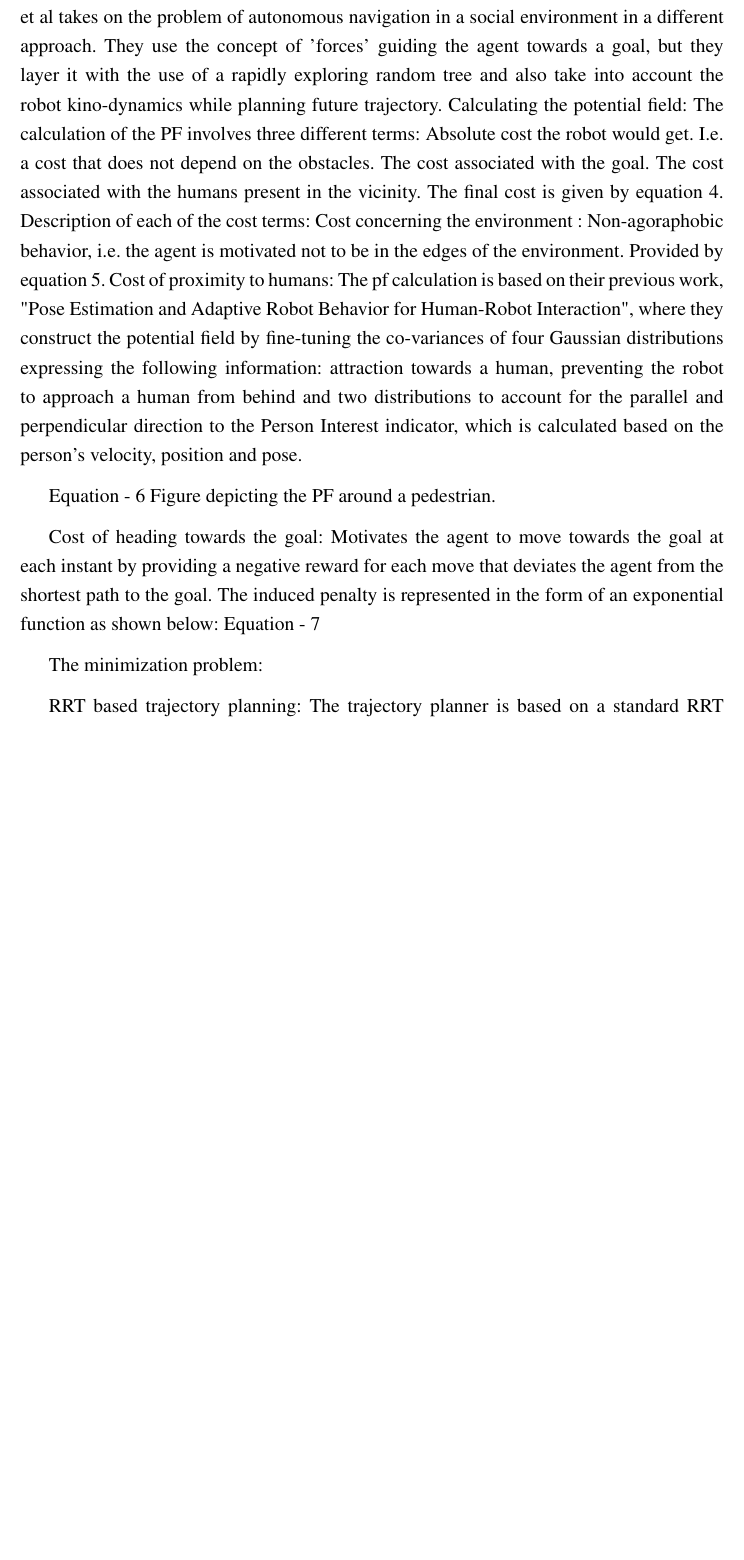
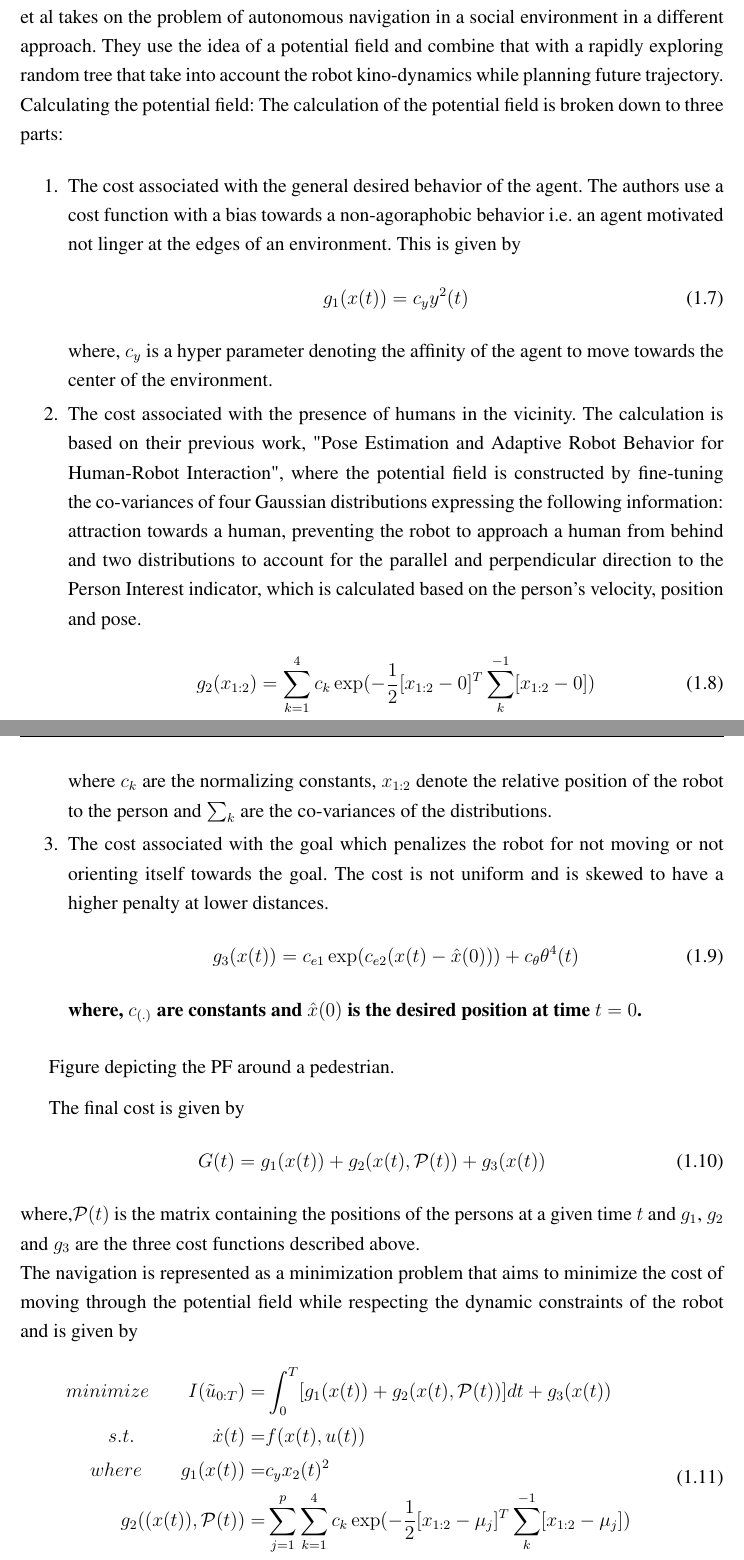
Before and after one commit to ranok92/my_masters_thesis, a LaTeX thesis (LaTeX-Thesis-Template/Thesis.tex, which reads LaTeX-Thesis-Template/base/chapter/chapter1.tex): part of page 19 of 42 before the commit and two parts of pages 19 and 20 of 43 after it, the two joined at a grey line, cut so that both start at the same text, the shorter picture padded with empty space. Compiled offline with LaTeX, dvips and Ghostscript.

Commit message:
Modified Svenstrup et al's work.

```diff
--- a/LaTeX-Thesis-Template/base/chapter/chapter1.tex
+++ b/LaTeX-Thesis-Template/base/chapter/chapter1.tex
@@ -79,28 +79,44 @@ Cost_{final}(x,y) \leftarrow Cost_{merged}(x,y)
 Once the final cost grid is obtained, a path between two points on the grid is computed using $A^*$ search.
 
 \subsubsection*{Svenstrup et al}
-Finally, we look into another body of work by Svenstrup et al, that combines a potential field-like cost map with a probabilistic road map. The probabilistic road map is a class of planning algorithms where a robot navigates from a starting point to a goal point by creating a graph in a given space. The graph is constructed by generating random samples and trying to connect them to the existing graph.\\
-In their work, Trajectory planning for robots in dynamic human environment, SvenStrup et al takes on the problem of autonomous navigation in a social environment in a different approach. They use the concept of 'forces' guiding the agent towards a goal, but they layer it with the use of a rapidly exploring random tree and also take into account the robot kino-dynamics while planning future trajectory.
+Lastly, we look into another body of work by Svenstrup et al, that combines a potential field-like cost map with a probabilistic road map. The probabilistic road map is a class of planning algorithms where a robot navigates from a starting point to a goal point by creating a graph in a given space. The graph is constructed by generating random samples and trying to connect them to the existing graph.\\
+In their work, Trajectory planning for robots in dynamic human environment, Svenstrup et al takes on the problem of autonomous navigation in a social environment in a different approach. They use the idea of a potential field and combine that with a rapidly exploring random tree that take into account the robot kino-dynamics while planning future trajectory.
 Calculating the potential field:
-The calculation of the PF involves three different terms:
-Absolute cost the robot would get. I.e. a cost that does not depend on the obstacles.
-The cost associated with the goal.
-The cost associated with the humans present in the vicinity.
-The final cost is given by equation 4.
-Description of each of the cost terms:
-Cost concerning the environment :
-Non-agoraphobic behavior,  i.e. the agent is motivated not to be in the edges of the environment. Provided by equation 5.
-Cost of proximity to humans:
-The pf calculation is based on their previous work, "Pose Estimation and Adaptive Robot Behavior for Human-Robot Interaction", where they construct the potential field by fine-tuning the co-variances of four Gaussian distributions expressing the following information: attraction towards a human, preventing the robot to approach a human from behind and two distributions to account for the parallel and perpendicular direction to the Person Interest indicator, which is calculated based on the person's velocity, position and pose.
+The calculation of the potential field is broken down to three parts:
+\begin{enumerate}
+\item The cost associated with the general desired behavior of the agent. The authors use a cost function with a bias towards a non-agoraphobic behavior i.e. an agent motivated not linger at the edges of an environment. This is given by
+\begin{align}
+g_{1}(x(t)) = c_{y}y^{2}(t)
+\end{align}
+where, $c_y$ is a hyper parameter denoting the affinity of the agent to move towards the center of the environment.
+\item The cost associated with the presence of humans in the vicinity. The calculation is based on their previous work, "Pose Estimation and Adaptive Robot Behavior for Human-Robot Interaction", where the potential field is constructed by fine-tuning the co-variances of four Gaussian distributions expressing the following information: attraction towards a human, preventing the robot to approach a human from behind and two distributions to account for the parallel and perpendicular direction to the Person Interest indicator, which is calculated based on the person's velocity, position and pose.
+\begin{align}
+g_{2}(x_{1:2}) = \sum_{k=1}^{4}c_{k}\exp(-\frac{1}{2}[x_{1:2} - 0]^{T}\sum^{-1}_{k}[x_{1:2} - 0])
+\end{align}
+where $c_{k}$ are the normalizing constants, $x_{1:2}$ denote the relative position of the robot to the person and $\sum_k$ are the co-variances of the distributions.
+\item The cost associated with the goal which penalizes the robot for not moving or not orienting itself towards the goal. The cost is not uniform and is skewed to have a higher penalty at lower distances.
+\begin{align}
+g_{3}(x(t)) = c_{e1}\exp(c_{e2}(x(t) - \hat{x}(0))) + c_{\theta}\theta^{4}(t)
+\end{align}
+\textbf{where, $c_{(.)}$ are constants and $\hat{x}(0)$ is the desired position at time $t=0$.}
+\end{enumerate}
 
-Equation - 6
 Figure depicting the PF around a pedestrian.
 
-Cost of heading towards the goal:
-Motivates the agent to move towards the goal at each instant by providing a  negative reward for each move that deviates the agent from the shortest path to the goal. The induced penalty is represented in the form of an exponential function as shown below:
-Equation - 7
+The final cost is given by
+\begin{align}
+G(t) = g_{1}(x(t)) + g_{2}(x(t), \mathcal{P}(t)) + g_{3}(x(t))
+\end{align}
+where,$\mathcal{P}(t)$ is the matrix containing the positions of the persons at a given time $t$ and $g_{1}$, $g_{2}$ and $g_{3}$ are the three cost functions described above.\\
+The navigation is represented as a minimization problem that aims to minimize the cost of moving through the potential field while respecting the dynamic constraints of the robot and is given by
+\begin{align}
+\begin{split}
+minimize \qquad I(\tilde{u}_{0:T}) = &\int_{0}^{T} [g_{1}(x(t)) + g_{2}(x(t), \mathcal{P}(t))]dt + g_{3}(x(t))\\
+s.t. \qquad \qquad \dot{x}(t) = & f(x(t),u(t)) \\
+where \qquad g_{1}(x(t)) = &c_{y}x_{2}(t)^{2}\\
+		g_{2}((x(t)), \mathcal{P}(t)) = &\sum_{j=1}^{p} \sum_{k=1}^{4} c_{k}\exp(-\frac{1}{2}[x_{1:2} - \mu_{j}]^{T}\sum^{-1}_{k}[x_{1:2} - \mu_{j}])\\
+		g_{3}(x(T)) = & c_{e1}\exp(c_{e2}(x_{1}(T) - x_{1}(0))) + c_{\theta}x_{4}^{4}(T)
+\end{split}
+\end{align}
+The choice of trajectory planner used for the problem at hand is a modified rapidly exploring random tree (RRT). They introduce a step to prune the nodes that helps in reducing the size of the tree and improving the stopping condition for extending the tree. Instead of depending on an error, they place a limit on the number of nodes that can be added to the tree and terminate accordingly. Finally, the trajectories with a smaller penalty are preferred over trajectories with newer vertices.
 
-The minimization problem:
-
-RRT based trajectory planning:
-The trajectory planner is based on a standard RRT planner with some key modifications. The introduce a step to prune the nodes that helps in reducing the size of the tree. They also modify the stopping condition for extending the tree. Instead of depending on an error, they place a limit on the number of nodes that can be added to the tree and terminate according to that. Finally, the trajectories with a smaller penalty are preferred over trajectories with newer vertices.
```
Also changed, not shown: LaTeX-Thesis-Template/base/chapter/chapter1.tex (11 more changed lines).
